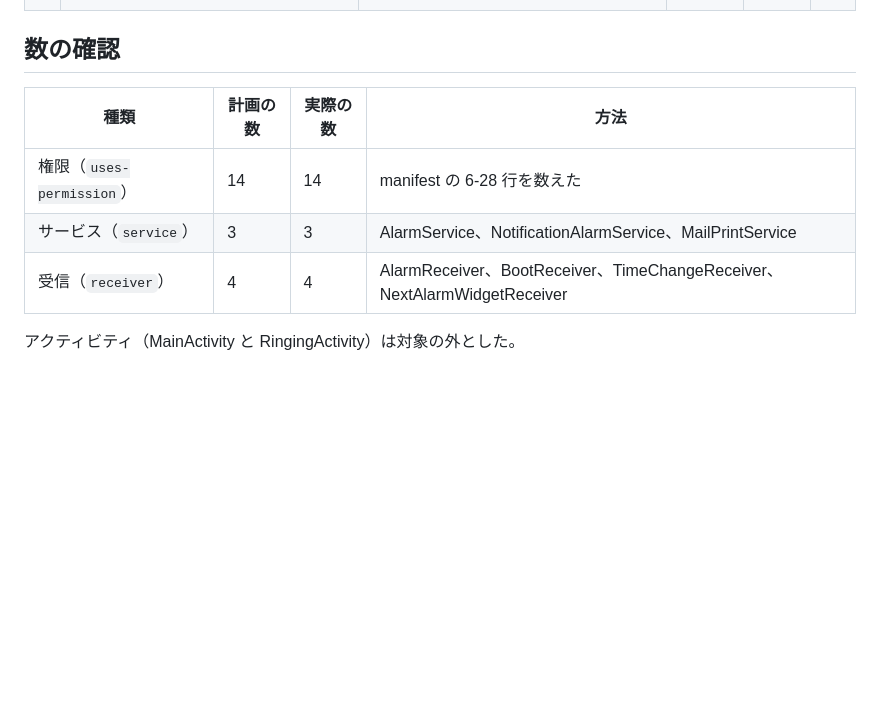
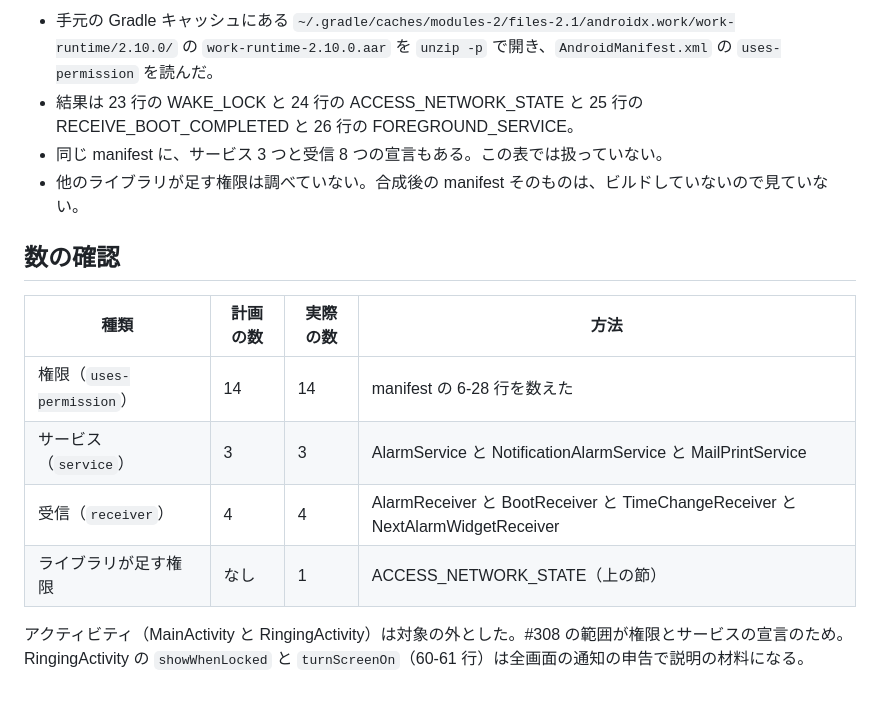
Before and after one commit to kouiso/calendar-alarm, a Markdown page: doc/android-manifest-declaration.md, the part around one of its changes. Drawn GitHub-style; blank space fills up the shorter version.

Commit message:
docs(android): fix review findings in the manifest declaration table (#308)

```diff
--- a/doc/android-manifest-declaration.md
+++ b/doc/android-manifest-declaration.md
@@ -50,10 +65,15 @@
+- 手元の Gradle キャッシュにある `~/.gradle/caches/modules-2/files-2.1/androidx.work/work-runtime/2.10.0/` の `work-runtime-2.10.0.aar` を `unzip -p` で開き、`AndroidManifest.xml` の `uses-permission` を読んだ。
+- 結果は 23 行の WAKE_LOCK と 24 行の ACCESS_NETWORK_STATE と 25 行の RECEIVE_BOOT_COMPLETED と 26 行の FOREGROUND_SERVICE。
+- 同じ manifest に、サービス 3 つと受信 8 つの宣言もある。この表では扱っていない。
+- 他のライブラリが足す権限は調べていない。合成後の manifest そのものは、ビルドしていないので見ていない。
 
 ## 数の確認
 
 | 種類 | 計画の数 | 実際の数 | 方法 |
 |---|---|---|---|
 | 権限（`uses-permission`） | 14 | 14 | manifest の 6-28 行を数えた |
-| サービス（`service`） | 3 | 3 | AlarmService、NotificationAlarmService、MailPrintService |
-| 受信（`receiver`） | 4 | 4 | AlarmReceiver、BootReceiver、TimeChangeReceiver、NextAlarmWidgetReceiver |
+| サービス（`service`） | 3 | 3 | AlarmService と NotificationAlarmService と MailPrintService |
+| 受信（`receiver`） | 4 | 4 | AlarmReceiver と BootReceiver と TimeChangeReceiver と NextAlarmWidgetReceiver |
+| ライブラリが足す権限 | なし | 1 | ACCESS_NETWORK_STATE（上の節） |
 
-アクティビティ（MainActivity と RingingActivity）は対象の外とした。
+アクティビティ（MainActivity と RingingActivity）は対象の外とした。#308 の範囲が権限とサービスの宣言のため。RingingActivity の `showWhenLocked` と `turnScreenOn`（60-61 行）は全画面の通知の申告で説明の材料になる。
```
Also changed, not shown: other parts of doc/android-manifest-declaration.md (+40 -25 lines).
